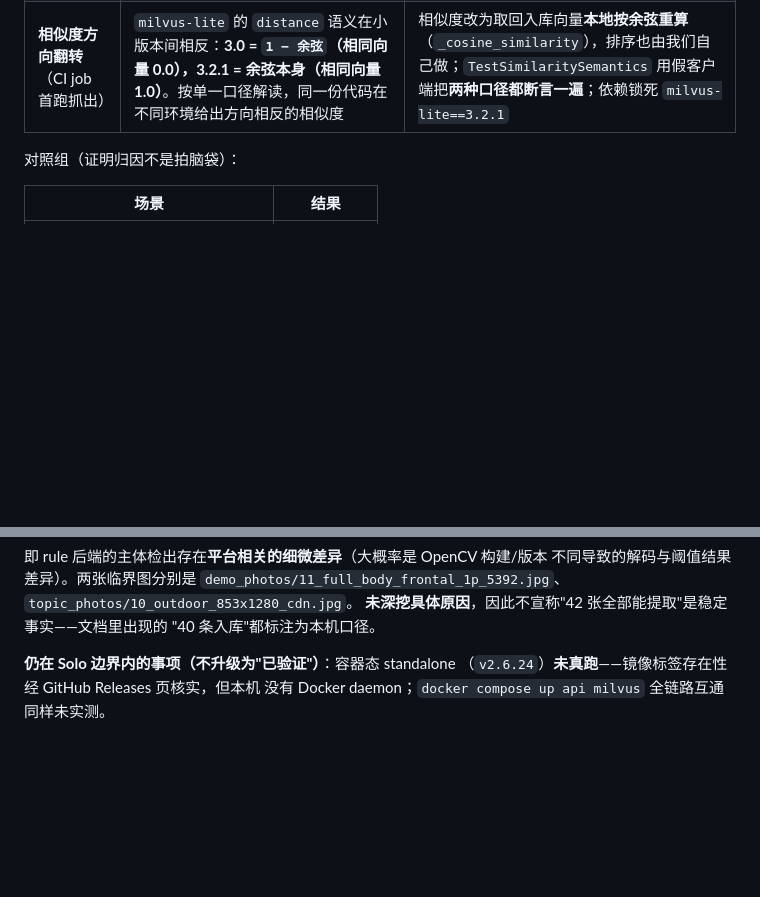
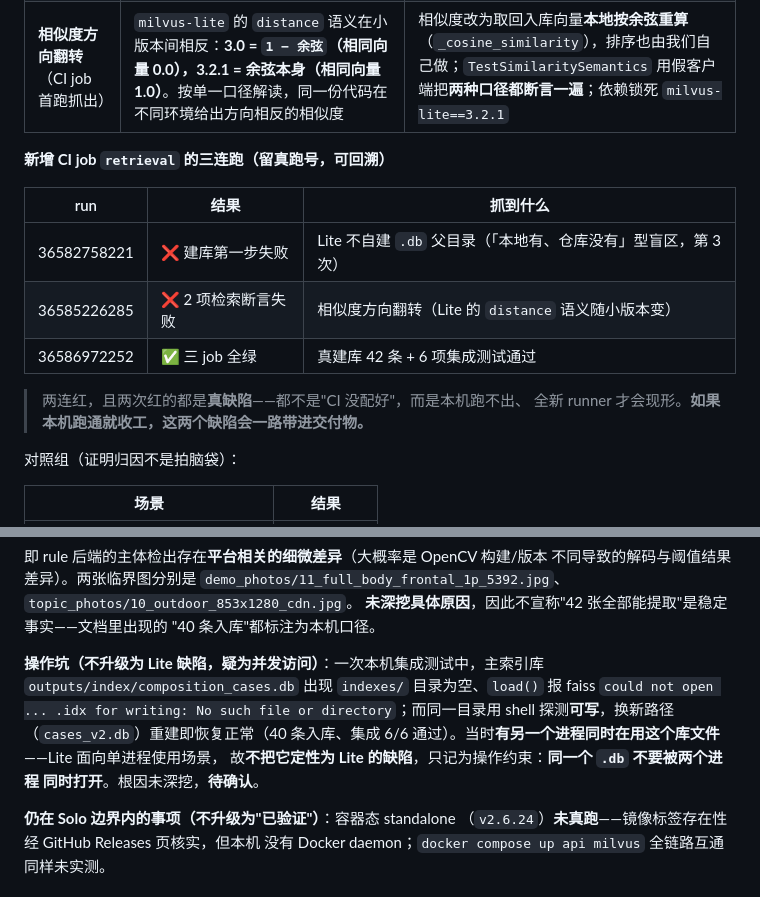
Before and after one commit to LC-di-yan/ai-composition-guide, a Markdown page: 测试与验收.md, 2 parts joined by grey strips. Rendered like a GitHub page; blank space fills up the shorter version.

Commit message:
docs: 补记 retrieval job 三连跑真跑号与「旧索引库被并发访问弄坏」的操作坑
补两处**留痕**，都是这一轮真实发生过、但仓库里还没记的事：

1. 新增 CI job `retrieval` 的三连跑编号与结论：
   36582758221 ❌ Lite 不自建 .db 父目录（「本地有、仓库没有」第 3 次）
   36585226285 ❌ 相似度方向翻转（distance 语义随小版本变）
   36586972252 ✅ 三 job 全绿（真建库 42 条 + 6 项集成测试通过）
   记下来的意义不在于"终于绿了"，而在于**两连红都是真缺陷**：不是 CI 没配好，
   而是本机侥幸通过、全新 runner 才现形。本机跑通就收工的话，这两个会一路
   带进交付物。

2. 操作坑（**不升级为 Lite 缺陷**，疑为并发访问，根因待确认）：
   主索引库 indexes/ 目录为空 → load() 报 faiss "could not open ... .idx
   for writing"，而同目录 shell 探测可写、换新路径重建即恢复（40 条入库、
   集成 6/6 通过）。当时有另一个进程同时在用该库文件；Lite 面向单进程场景，
   故只记为操作约束：**同一个 .db 不要被两个进程同时打开**。

验证：全量测试 377 项 / 370 passed / 7 skipped / 0 failed（本机独立复跑，
与提交 139bfd3 声明一致）；真实 Milvus 集成 6 passed；三道静态门禁全绿。

```diff
--- a/测试与验收.md
+++ b/测试与验收.md
@@ -458,6 +458,17 @@ Docker Desktop 在本机**无法启动**，根因已追到底：Windows 版 Dock
 | **初始化顺序导致 SIGSEGV** | 只要 Milvus 客户端首次初始化发生在帧处理之后，进程在 Lite 的 `pa.RecordBatch.from_pydict` 上访问违规崩溃（**5 张图即可触发**；仅 cv2 解码、仅大块内存都不会） | 新增 `CaseSearchService.warmup()`，应用 lifespan 与建库脚本都在**跑任何帧之前**完成握手；`TestWarmup` 断言预热失败不影响启动 |
 | **相似度方向翻转**（CI job 首跑抓出） | `milvus-lite` 的 `distance` 语义在小版本间相反：**3.0 = `1 − 余弦`（相同向量 0.0），3.2.1 = 余弦本身（相同向量 1.0）**。按单一口径解读，同一份代码在不同环境给出方向相反的相似度 | 相似度改为取回入库向量**本地按余弦重算**（`_cosine_similarity`），排序也由我们自己做；`TestSimilaritySemantics` 用假客户端把**两种口径都断言一遍**；依赖锁死 `milvus-lite==3.2.1` |
 
+**新增 CI job `retrieval` 的三连跑（留真跑号，可回溯）**
+
+| run | 结果 | 抓到什么 |
+| --- | --- | --- |
+| 36582758221 | ❌ 建库第一步失败 | Lite 不自建 `.db` 父目录（「本地有、仓库没有」型盲区，第 3 次） |
+| 36585226285 | ❌ 2 项检索断言失败 | 相似度方向翻转（Lite 的 `distance` 语义随小版本变） |
+| 36586972252 | ✅ 三 job 全绿 | 真建库 42 条 + 6 项集成测试通过 |
+
+> 两连红，且两次红的都是**真缺陷**——都不是"CI 没配好"，而是本机跑不出、
+> 全新 runner 才会现形。**如果本机跑通就收工，这两个缺陷会一路带进交付物。**
+
 对照组（证明归因不是拍脑袋）：
 
 | 场景 | 结果 |
@@ -479,6 +490,14 @@ Docker Desktop 在本机**无法启动**，根因已追到底：Windows 版 Dock
 `demo_photos/11_full_body_frontal_1p_5392.jpg`、`topic_photos/10_outdoor_853x1280_cdn.jpg`。
 **未深挖具体原因**，因此不宣称"42 张全部能提取"是稳定事实——文档里出现的
 "40 条入库"都标注为本机口径。
+
+**操作坑（不升级为 Lite 缺陷，疑为并发访问）**：一次本机集成测试中，主索引库
+`outputs/index/composition_cases.db` 出现 `indexes/` 目录为空、`load()` 报 faiss
+`could not open ... .idx for writing: No such file or directory`；而同一目录用
+shell 探测**可写**，换新路径（`cases_v2.db`）重建即恢复正常（40 条入库、集成
+6/6 通过）。当时**有另一个进程同时在用这个库文件**——Lite 面向单进程使用场景，
+故**不把它定性为 Lite 的缺陷**，只记为操作约束：**同一个 `.db` 不要被两个进程
+同时打开**。根因未深挖，**待确认**。
 
 **仍在 Solo 边界内的事项（不升级为"已验证"）**：容器态 standalone
 （`v2.6.24`）**未真跑**——镜像标签存在性经 GitHub Releases 页核实，但本机
```
Also changed, not shown: CHANGELOG.md (+3 -2 lines).
